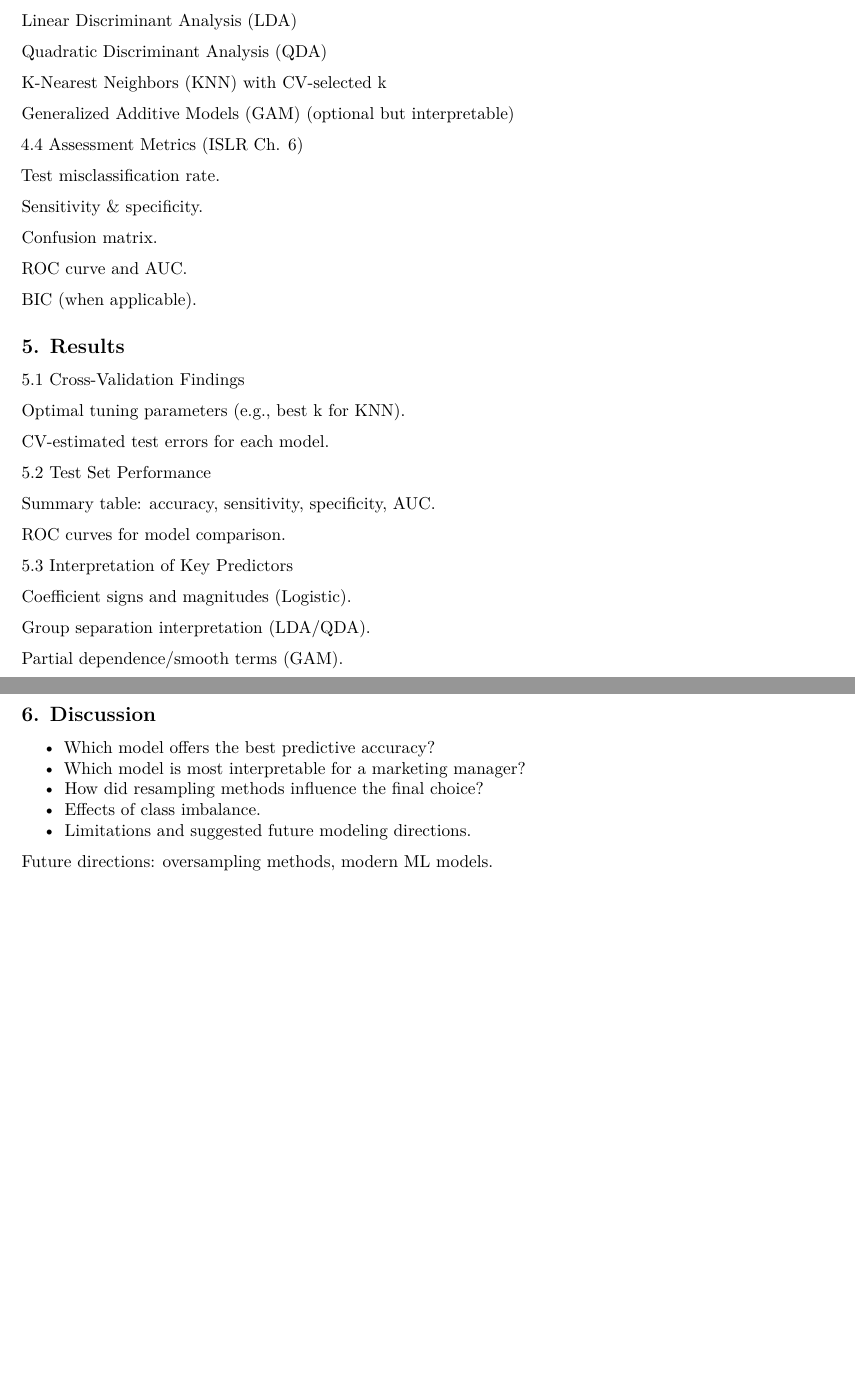
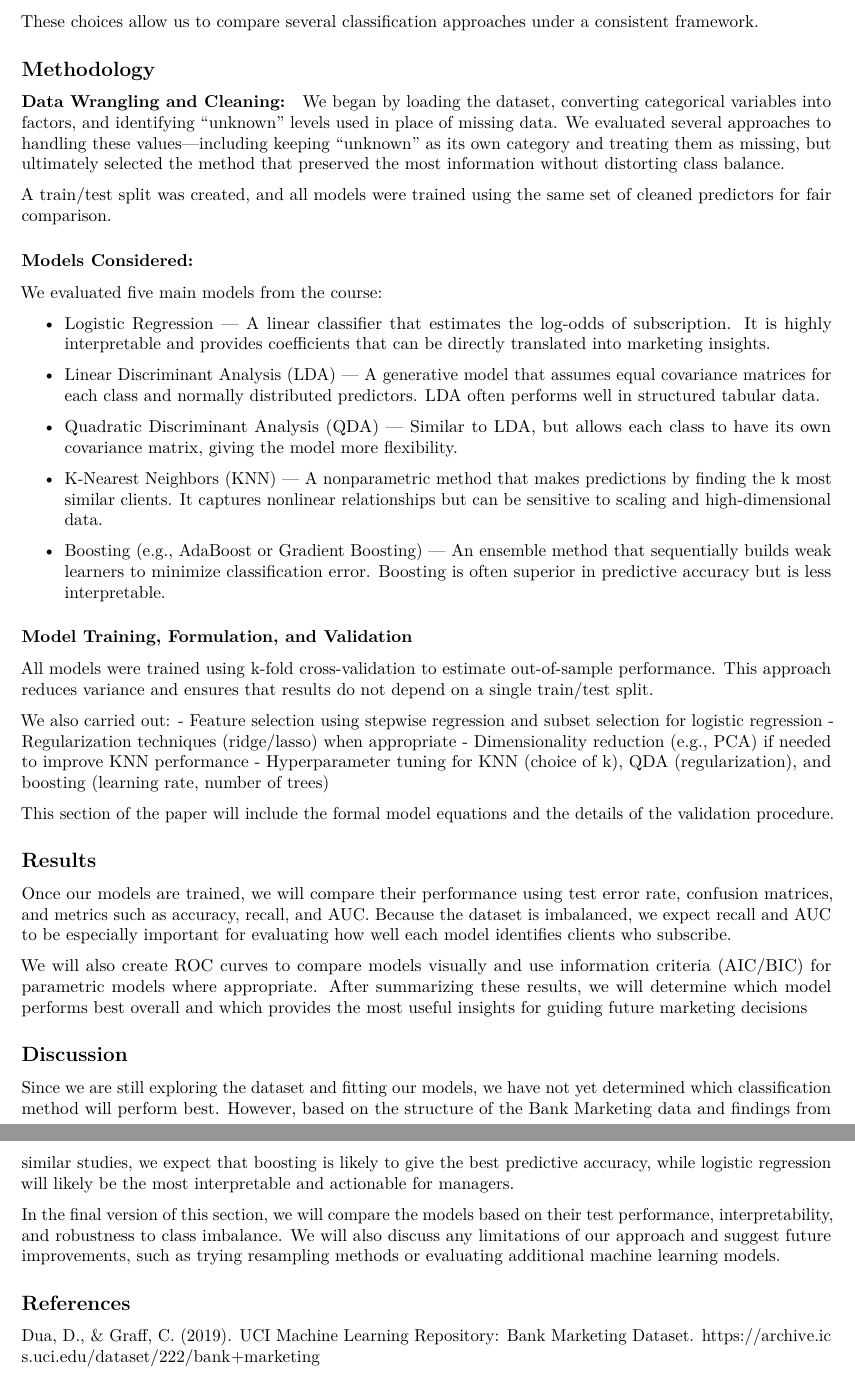
Before and after one commit to dsci445-csu/project-6, an R Markdown document (draft_group-6.Rmd): two parts of pages 2 and 3 of 3, joined at a grey line, cut at the place of the change, the shorter picture padded with empty space. Rendered offline with R 4.5, knitr and Pandoc, then LaTeX, with nearby package versions; both versions are drawn in the output format of the newer one.

Commit message:
finished draft_group-6 Rmd file

```diff
--- a/draft_group-6.Rmd
+++ b/draft_group-6.Rmd
@@ -3,4 +4,5 @@ title: "draft_group-6"
 output:
+  pdf_document: default
   html_document:
     df_print: paged
 ---
@@ -26,5 +43,6 @@ We would like to maintain interpretability in our model. Emphasis is predicated
+These choices allow us to compare several classification approaches under a consistent framework.
 
 
-## methodology
-(60%)
+## Methodology
 
+#### Data Wrangling and Cleaning:
@@ -35,26 +49,29 @@ We would like to maintain interpretability in our model. Emphasis is predicated
 
 
-## 3. Data and Preprocessing
-3.1 Dataset Description
+We began by loading the dataset, converting categorical variables into factors, and identifying “unknown” levels used in place of missing data. We evaluated several approaches to handling these values—including keeping “unknown” as its own category and treating them as missing, but ultimately selected the method that preserved the most information without distorting class balance.
 
-Source: UCI Machine Learning Repository.
+A train/test split was created, and all models were trained using the same set of cleaned predictors for fair comparison.
 
-Number of observations and predictors.
+### Models Considered:
 
-Summary of variable types (categorical, numeric, campaign history).
+We evaluated five main models from the course:
 
-3.3 Exploratory Data Analysis
+- Logistic Regression — A linear classifier that estimates the log-odds of subscription. It is highly interpretable and provides coefficients that can be directly translated into marketing insights.
 
-Distribution of the response variable (class imbalance).
+- Linear Discriminant Analysis (LDA) — A generative model that assumes equal covariance matrices for each class and normally distributed predictors. LDA often performs well in structured tabular data.
 
-Univariate summaries: histograms, bar plots.
+- Quadratic Discriminant Analysis (QDA) — Similar to LDA, but allows each class to have its own covariance matrix, giving the model more flexibility.
+- K-Nearest Neighbors (KNN) — A nonparametric method that makes predictions by finding the k most similar clients. It captures nonlinear relationships but can be sensitive to scaling and high-dimensional data.
 
-Key relationships between predictors and response.
+- Boosting (e.g., AdaBoost or Gradient Boosting) — An ensemble method that sequentially builds weak learners to minimize classification error. Boosting is often superior in predictive accuracy but is less interpretable.
 
-## 4. Methodology
-4.1 Overview of Statistical Learning Framework
+### Model Training, Formulation, and Validation
 
-Supervised binary classification.
+All models were trained using k-fold cross-validation to estimate out-of-sample performance. This approach reduces variance and ensures that results do not depend on a single train/test split.
 
-Tradeoff between interpretability and predictive power.
+We also carried out:
+- Feature selection using stepwise regression and subset selection for logistic regression
+- Regularization techniques (ridge/lasso) when appropriate
+- Dimensionality reduction (e.g., PCA) if needed to improve KNN performance
+- Hyperparameter tuning for KNN (choice of k), QDA (regularization), and boosting (learning rate, number of trees)
 
@@ -80,51 +78,20 @@ Logistic Regression
-Linear Discriminant Analysis (LDA)
-
-Quadratic Discriminant Analysis (QDA)
-
-K-Nearest Neighbors (KNN) with CV-selected k
-
-Generalized Additive Models (GAM) (optional but interpretable)
-
-4.4 Assessment Metrics (ISLR Ch. 6)
-
-Test misclassification rate.
-
-Sensitivity & specificity.
-
-Confusion matrix.
-
-ROC curve and AUC.
-
-BIC (when applicable).
+This section of the paper will include the formal model equations and the details of the validation procedure.
 
 
-## 5. Results
-5.1 Cross-Validation Findings
+## Results
 
-Optimal tuning parameters (e.g., best k for KNN).
+Once our models are trained, we will compare their performance using test error rate, confusion matrices, and metrics such as accuracy, recall, and AUC. Because the dataset is imbalanced, we expect recall and AUC to be especially important for evaluating how well each model identifies clients who subscribe.
 
-CV-estimated test errors for each model.
+We will also create ROC curves to compare models visually and use information criteria (AIC/BIC) for parametric models where appropriate. After summarizing these results, we will determine which model performs best overall and which provides the most useful insights for guiding future marketing decisions
 
-5.2 Test Set Performance
+## Discussion
 
-Summary table: accuracy, sensitivity, specificity, AUC.
+Since we are still exploring the dataset and fitting our models, we have not yet determined which classification method will perform best. However, based on the structure of the Bank Marketing data and findings from similar studies, we expect that boosting is likely to give the best predictive accuracy, while logistic regression will likely be the most interpretable and actionable for managers.
 
-ROC curves for model comparison.
-
-5.3 Interpretation of Key Predictors
-
-Coefficient signs and magnitudes (Logistic).
-
-Group separation interpretation (LDA/QDA).
-
-Partial dependence/smooth terms (GAM).
+In the final version of this section, we will compare the models based on their test performance, interpretability, and robustness to class imbalance. We will also discuss any limitations of our approach and suggest future improvements, such as trying resampling methods or evaluating additional machine learning models.
 
 
-## 6. Discussion
-- Which model offers the best predictive accuracy?
-- Which model is most interpretable for a marketing manager?
-- How did resampling methods influence the final choice?
-- Effects of class imbalance.
-- Limitations and suggested future modeling directions.
+## References
 
-Future directions: oversampling methods, modern ML models.
+Dua, D., & Graff, C. (2019). UCI Machine Learning Repository: Bank Marketing Dataset.
+https://archive.ics.uci.edu/dataset/222/bank+marketing
```
Also changed, not shown: draft_group-6.Rmd (53 more changed lines).
